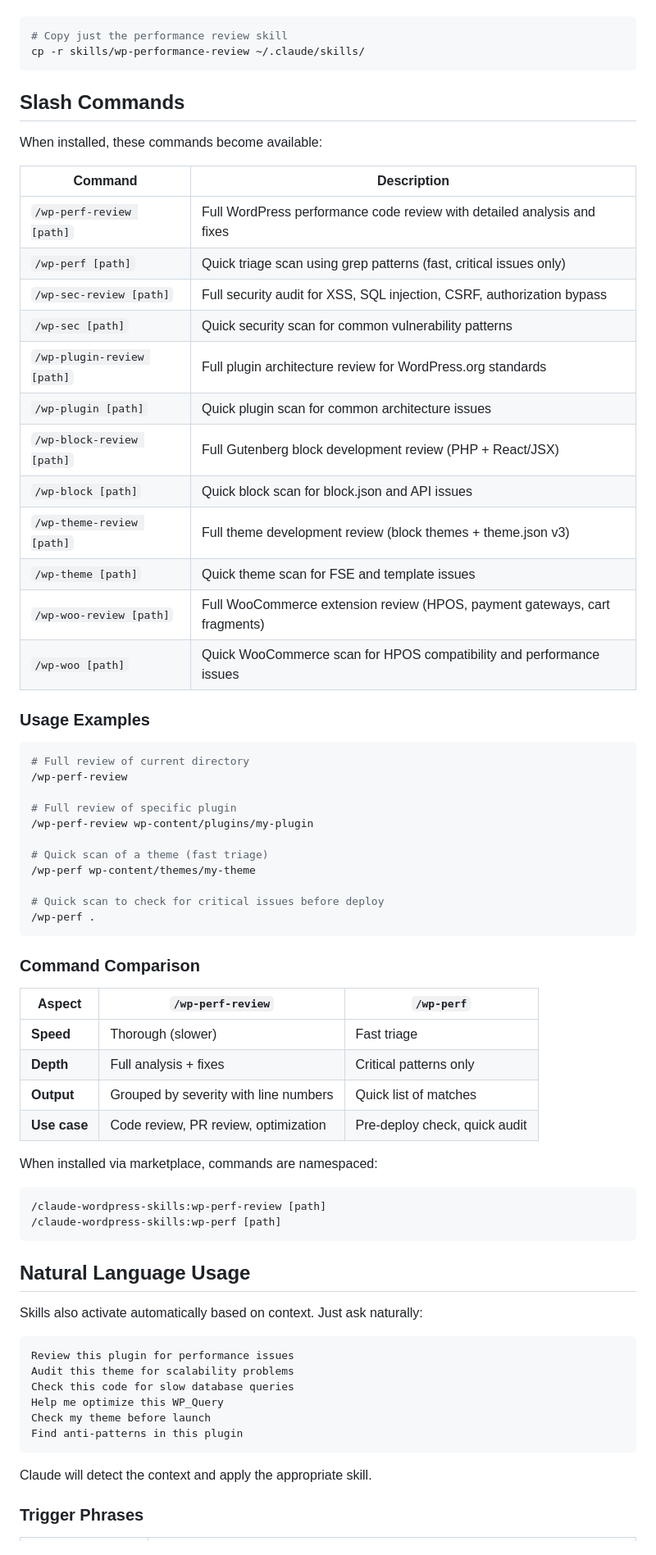
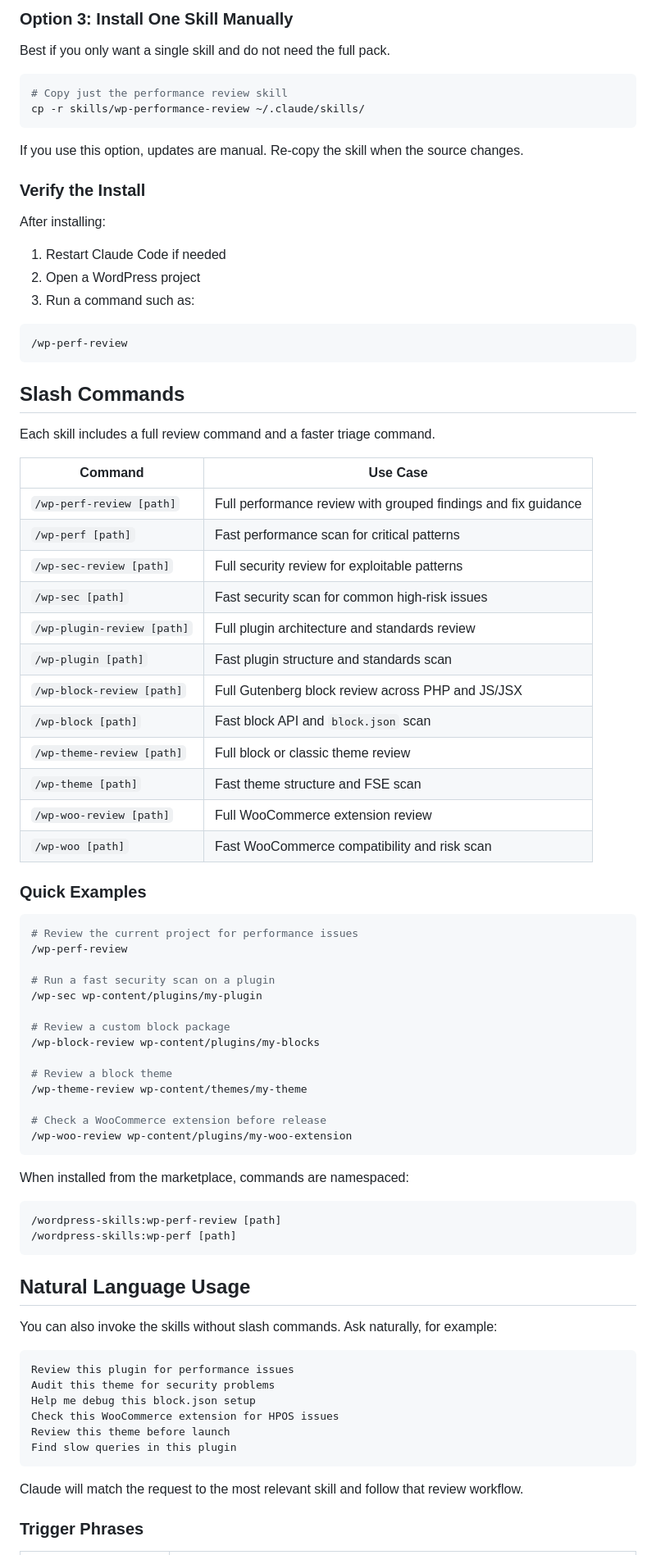
Before and after one commit to Zerozking556/wordpress-general-skills, a Markdown page: README.md, the part around one of its changes. Shown at 82% size. Rendered like a GitHub page.

````diff
--- a/README.md
+++ b/README.md
@@ -51,74 +80,85 @@ Download and extract specific skills:
+### Option 3: Install One Skill Manually
+
+Best if you only want a single skill and do not need the full pack.
 
 ```bash
 # Copy just the performance review skill
 cp -r skills/wp-performance-review ~/.claude/skills/
 ```
 
+If you use this option, updates are manual. Re-copy the skill when the source changes.
+
+### Verify the Install
+
+After installing:
+
+1. Restart Claude Code if needed
+2. Open a WordPress project
+3. Run a command such as:
+
+```bash
+/wp-perf-review
+```
+
 ## Slash Commands
 
-When installed, these commands become available:
+Each skill includes a full review command and a faster triage command.
 
-| Command | Description |
-|---------|-------------|
-| `/wp-perf-review [path]` | Full WordPress performance code review with detailed analysis and fixes |
-| `/wp-perf [path]` | Quick triage scan using grep patterns (fast, critical issues only) |
-| `/wp-sec-review [path]` | Full security audit for XSS, SQL injection, CSRF, authorization bypass |
-| `/wp-sec [path]` | Quick security scan for common vulnerability patterns |
-| `/wp-plugin-review [path]` | Full plugin architecture review for WordPress.org standards |
-| `/wp-plugin [path]` | Quick plugin scan for common architecture issues |
-| `/wp-block-review [path]` | Full Gutenberg block development review (PHP + React/JSX) |
-| `/wp-block [path]` | Quick block scan for block.json and API issues |
-| `/wp-theme-review [path]` | Full theme development review (block themes + theme.json v3) |
-| `/wp-theme [path]` | Quick theme scan for FSE and template issues |
-| `/wp-woo-review [path]` | Full WooCommerce extension review (HPOS, payment gateways, cart fragments) |
-| `/wp-woo [path]` | Quick WooCommerce scan for HPOS compatibility and performance issues |
+| Command | Use Case |
+|---------|----------|
+| `/wp-perf-review [path]` | Full performance review with grouped findings and fix guidance |
+| `/wp-perf [path]` | Fast performance scan for critical patterns |
+| `/wp-sec-review [path]` | Full security review for exploitable patterns |
+| `/wp-sec [path]` | Fast security scan for common high-risk issues |
+| `/wp-plugin-review [path]` | Full plugin architecture and standards review |
+| `/wp-plugin [path]` | Fast plugin structure and standards scan |
+| `/wp-block-review [path]` | Full Gutenberg block review across PHP and JS/JSX |
+| `/wp-block [path]` | Fast block API and `block.json` scan |
+| `/wp-theme-review [path]` | Full block or classic theme review |
+| `/wp-theme [path]` | Fast theme structure and FSE scan |
+| `/wp-woo-review [path]` | Full WooCommerce extension review |
+| `/wp-woo [path]` | Fast WooCommerce compatibility and risk scan |
 
-### Usage Examples
+### Quick Examples
 
 ```bash
-# Full review of current directory
+# Review the current project for performance issues
 /wp-perf-review
 
-# Full review of specific plugin
-/wp-perf-review wp-content/plugins/my-plugin
+# Run a fast security scan on a plugin
+/wp-sec wp-content/plugins/my-plugin
 
-# Quick scan of a theme (fast triage)
-/wp-perf wp-content/themes/my-theme
+# Review a custom block package
+/wp-block-review wp-content/plugins/my-blocks
 
-# Quick scan to check for critical issues before deploy
-/wp-perf .
+# Review a block theme
+/wp-theme-review wp-content/themes/my-theme
+
+# Check a WooCommerce extension before release
+/wp-woo-review wp-content/plugins/my-woo-extension
 ```
 
-### Command Comparison
-
-| Aspect | `/wp-perf-review` | `/wp-perf` |
-|--------|-------------------|------------|
-| **Speed** | Thorough (slower) | Fast triage |
-| **Depth** | Full analysis + fixes | Critical patterns only |
-| **Output** | Grouped by severity with line numbers | Quick list of matches |
-| **Use case** | Code review, PR review, optimization | Pre-deploy check, quick audit |
-
-When installed via marketplace, commands are namespaced:
+When installed from the marketplace, commands are namespaced:
 
 ```bash
-/claude-wordpress-skills:wp-perf-review [path]
-/claude-wordpress-skills:wp-perf [path]
+/wordpress-skills:wp-perf-review [path]
+/wordpress-skills:wp-perf [path]
 ```
 
 ## Natural Language Usage
 
-Skills also activate automatically based on context. Just ask naturally:
+You can also invoke the skills without slash commands. Ask naturally, for example:
 
-```
+```text
 Review this plugin for performance issues
-Audit this theme for scalability problems
-Check this code for slow database queries
-Help me optimize this WP_Query
-Check my theme before launch
-Find anti-patterns in this plugin
+Audit this theme for security problems
+Help me debug this block.json setup
+Check this WooCommerce extension for HPOS issues
+Review this theme before launch
+Find slow queries in this plugin
 ```
 
-Claude will detect the context and apply the appropriate skill.
+Claude will match the request to the most relevant skill and follow that review workflow.
 
 ### Trigger Phrases
 
````
Also changed, not shown: other parts of README.md (+124 -112 lines).
